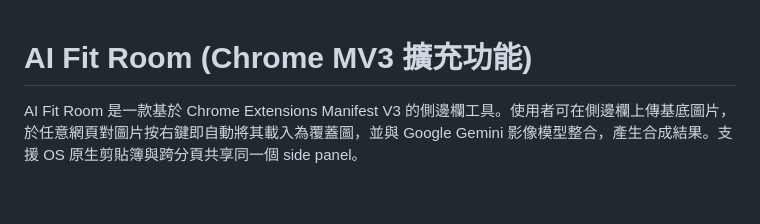
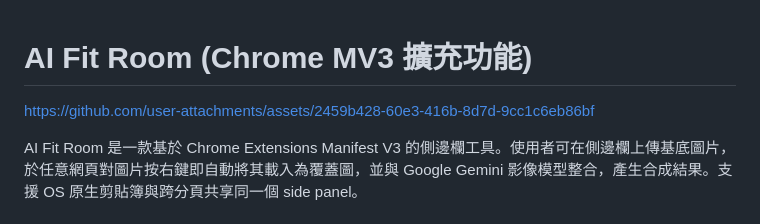
Before and after one commit to zain9559/ai-fit-room, a Markdown page: README.md, the part around the change. GitHub-like rendering; blank space fills up the shorter version.

Commit message:
Update README with project link and features

```diff
--- a/README.md
+++ b/README.md
@@ -1,4 +1,8 @@
 # AI Fit Room (Chrome MV3 擴充功能)
+
+https://github.com/user-attachments/assets/2459b428-60e3-416b-8d7d-9cc1c6eb86bf
+
+
 
 AI Fit Room 是一款基於 Chrome Extensions Manifest V3 的側邊欄工具。使用者可在側邊欄上傳基底圖片，於任意網頁對圖片按右鍵即自動將其載入為覆蓋圖，並與 Google Gemini 影像模型整合，產生合成結果。支援 OS 原生剪貼簿與跨分頁共享同一個 side panel。
 
```
